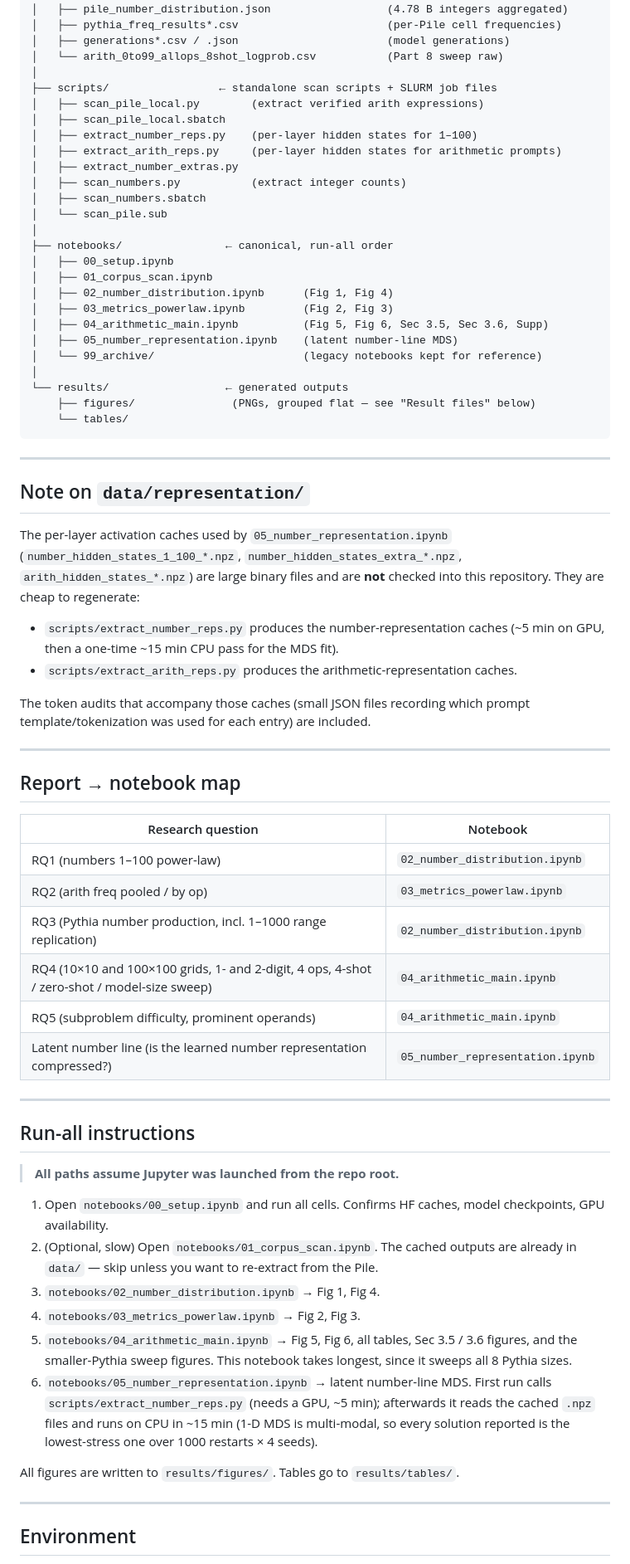
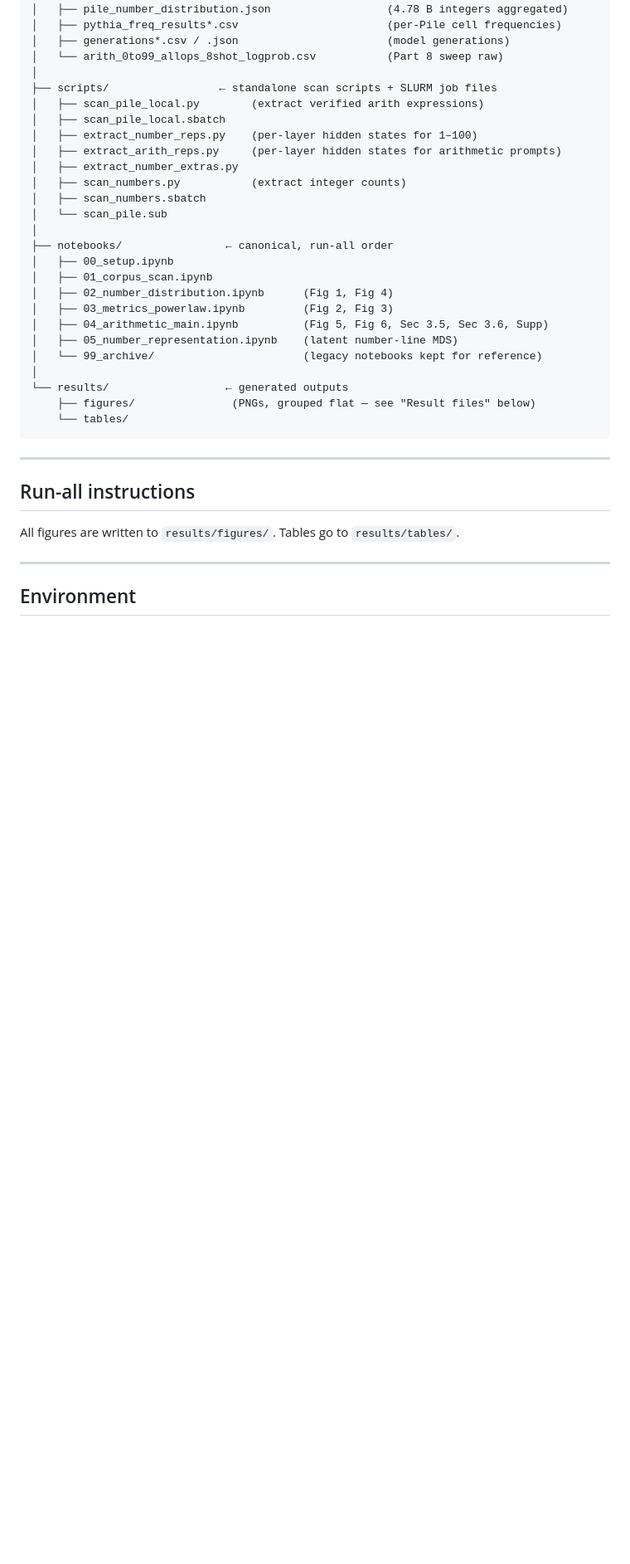
Before and after one commit to wristy/corpus-study, a Markdown page: README.md, the part around one of its changes. Shown at 83% size. Rendered like a GitHub page; blank space fills up the shorter version.

Commit message:
Trim README: drop report-mapping and representation-cache sections

```diff
--- a/README.md
+++ b/README.md
@@ -52,55 +47,7 @@ corpus-study/
 
 ---
 
-## Note on `data/representation/`
-
-The per-layer activation caches used by `05_number_representation.ipynb`
-(`number_hidden_states_1_100_*.npz`, `number_hidden_states_extra_*.npz`,
-`arith_hidden_states_*.npz`) are large binary files and are **not** checked
-into this repository. They are cheap to regenerate:
-
-- `scripts/extract_number_reps.py` produces the number-representation caches
-  (~5 min on GPU, then a one-time ~15 min CPU pass for the MDS fit).
-- `scripts/extract_arith_reps.py` produces the arithmetic-representation
-  caches.
-
-The token audits that accompany those caches (small JSON files recording
-which prompt template/tokenization was used for each entry) are included.
-
----
-
-## Report → notebook map
-
-| Research question | Notebook |
-|---|---|
-| RQ1 (numbers 1–100 power-law) | `02_number_distribution.ipynb` |
-| RQ2 (arith freq pooled / by op) | `03_metrics_powerlaw.ipynb` |
-| RQ3 (Pythia number production, incl. 1–1000 range replication) | `02_number_distribution.ipynb` |
-| RQ4 (10×10 and 100×100 grids, 1- and 2-digit, 4 ops, 4-shot / zero-shot / model-size sweep) | `04_arithmetic_main.ipynb` |
-| RQ5 (subproblem difficulty, prominent operands) | `04_arithmetic_main.ipynb` |
-| Latent number line (is the learned number representation compressed?) | `05_number_representation.ipynb` |
-
----
-
 ## Run-all instructions
-
-> **All paths assume Jupyter was launched from the repo root.**
-
-1. Open `notebooks/00_setup.ipynb` and run all cells. Confirms HF caches,
-   model checkpoints, GPU availability.
-2. (Optional, slow) Open `notebooks/01_corpus_scan.ipynb`. The cached
-   outputs are already in `data/` — skip unless you want to re-extract from
-   the Pile.
-3. `notebooks/02_number_distribution.ipynb` → Fig 1, Fig 4.
-4. `notebooks/03_metrics_powerlaw.ipynb` → Fig 2, Fig 3.
-5. `notebooks/04_arithmetic_main.ipynb` → Fig 5, Fig 6, all tables,
-   Sec 3.5 / 3.6 figures, and the smaller-Pythia sweep figures. This
-   notebook takes longest, since it sweeps all 8 Pythia sizes.
-6. `notebooks/05_number_representation.ipynb` → latent number-line MDS.
-   First run calls `scripts/extract_number_reps.py` (needs a GPU, ~5 min);
-   afterwards it reads the cached `.npz` files and runs on CPU in ~15 min
-   (1-D MDS is multi-modal, so every solution reported is the
-   lowest-stress one over 1000 restarts × 4 seeds).
 
 All figures are written to `results/figures/`. Tables go to
 `results/tables/`.
```
Also changed, not shown: other parts of README.md (+2 -8 lines).
